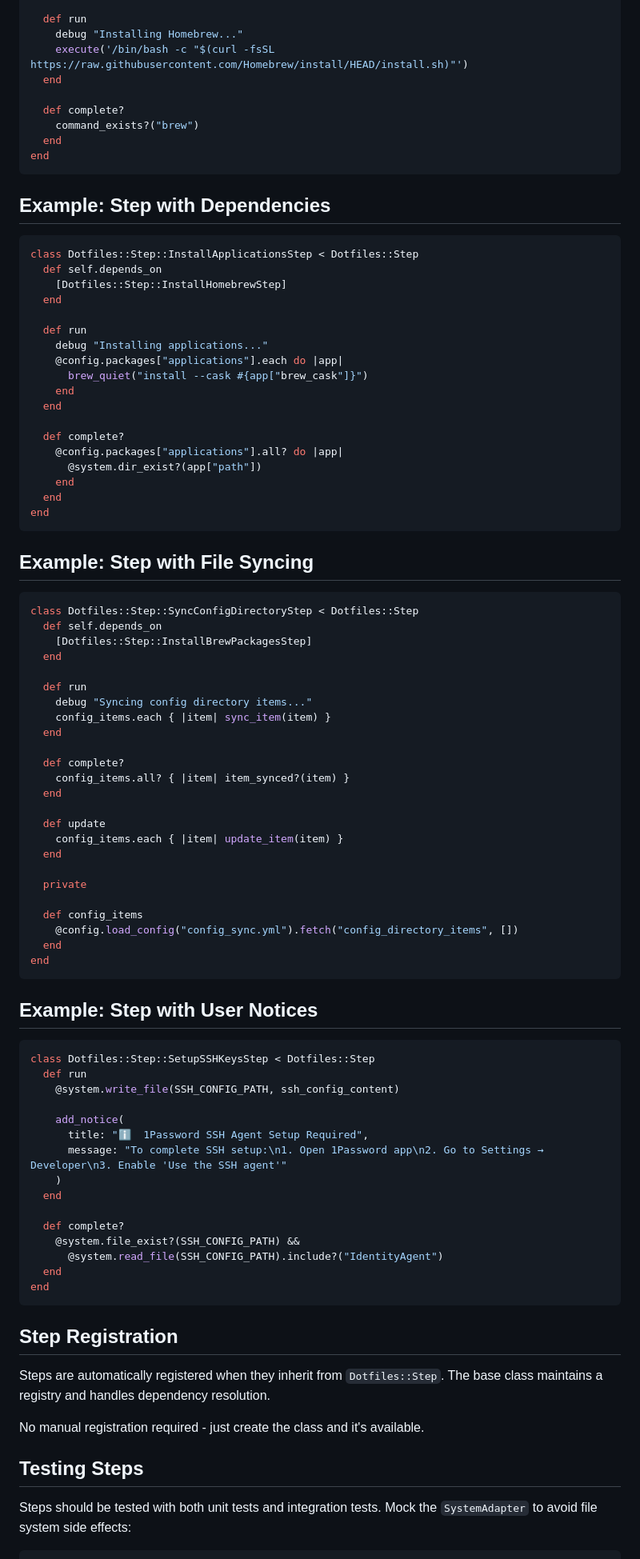
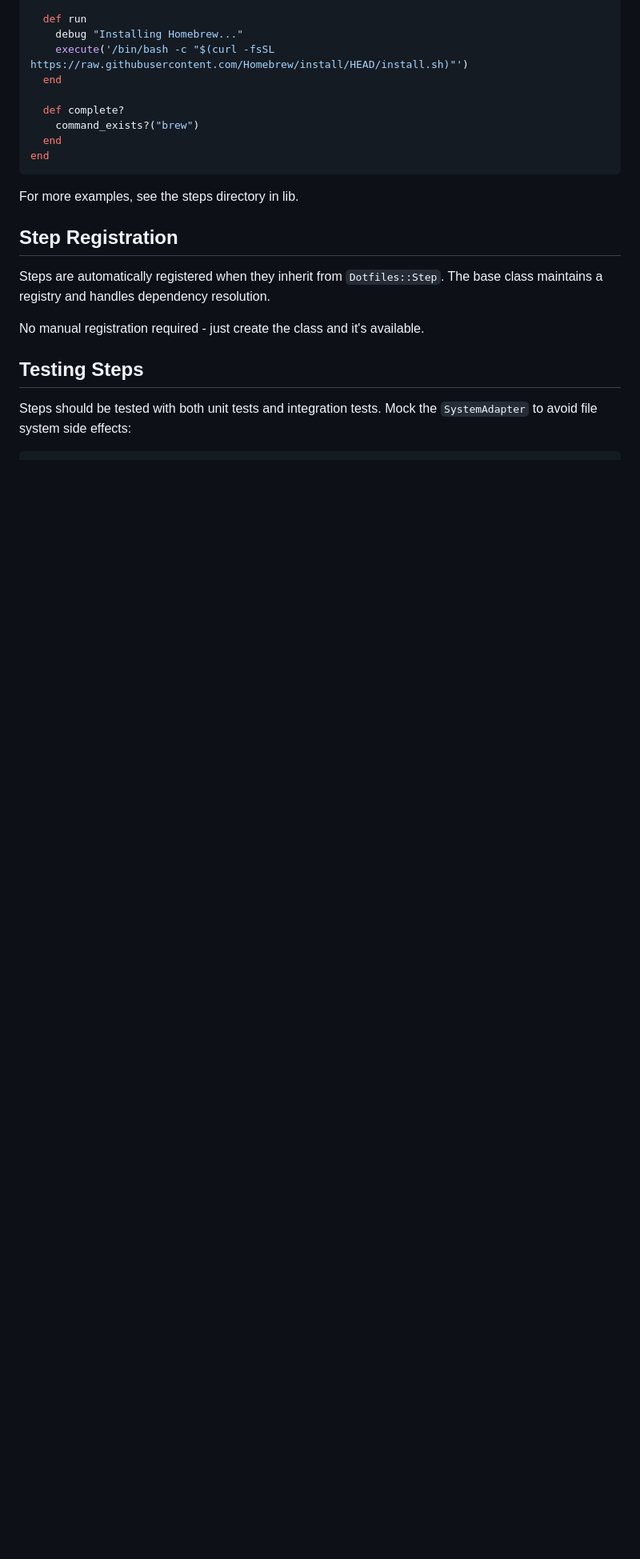
Before and after one commit to nateberkopec/dotfiles, a Markdown page: docs/implementing-steps.md, the part around one of its changes. Shown at 80% size. GitHub-like rendering; blank space fills up the shorter version.

Commit message:
Shorten step doc

````diff
--- a/docs/implementing-steps.md
+++ b/docs/implementing-steps.md
@@ -189,77 +152,7 @@ class Dotfiles::Step::InstallHomebrewStep < Dotfiles::Step
 end
 ```
 
-## Example: Step with Dependencies
-
-```ruby
-class Dotfiles::Step::InstallApplicationsStep < Dotfiles::Step
-  def self.depends_on
-    [Dotfiles::Step::InstallHomebrewStep]
-  end
-
-  def run
-    debug "Installing applications..."
-    @config.packages["applications"].each do |app|
-      brew_quiet("install --cask #{app["brew_cask"]}")
-    end
-  end
-
-  def complete?
-    @config.packages["applications"].all? do |app|
-      @system.dir_exist?(app["path"])
-    end
-  end
-end
-```
-
-## Example: Step with File Syncing
-
-```ruby
-class Dotfiles::Step::SyncConfigDirectoryStep < Dotfiles::Step
-  def self.depends_on
-    [Dotfiles::Step::InstallBrewPackagesStep]
-  end
-
-  def run
-    debug "Syncing config directory items..."
-    config_items.each { |item| sync_item(item) }
-  end
-
-  def complete?
-    config_items.all? { |item| item_synced?(item) }
-  end
-
-  def update
-    config_items.each { |item| update_item(item) }
-  end
-
-  private
-
-  def config_items
-    @config.load_config("config_sync.yml").fetch("config_directory_items", [])
-  end
-end
-```
-
-## Example: Step with User Notices
-
-```ruby
-class Dotfiles::Step::SetupSSHKeysStep < Dotfiles::Step
-  def run
-    @system.write_file(SSH_CONFIG_PATH, ssh_config_content)
-
-    add_notice(
-      title: "ℹ️  1Password SSH Agent Setup Required",
-      message: "To complete SSH setup:\n1. Open 1Password app\n2. Go to Settings → Developer\n3. Enable 'Use the SSH agent'"
-    )
-  end
-
-  def complete?
-    @system.file_exist?(SSH_CONFIG_PATH) &&
-      @system.read_file(SSH_CONFIG_PATH).include?("IdentityAgent")
-  end
-end
-```
+For more examples, see the steps directory in lib.
 
 ## Step Registration
 
````
Also changed, not shown: other parts of docs/implementing-steps.md (+1 -77 lines).
